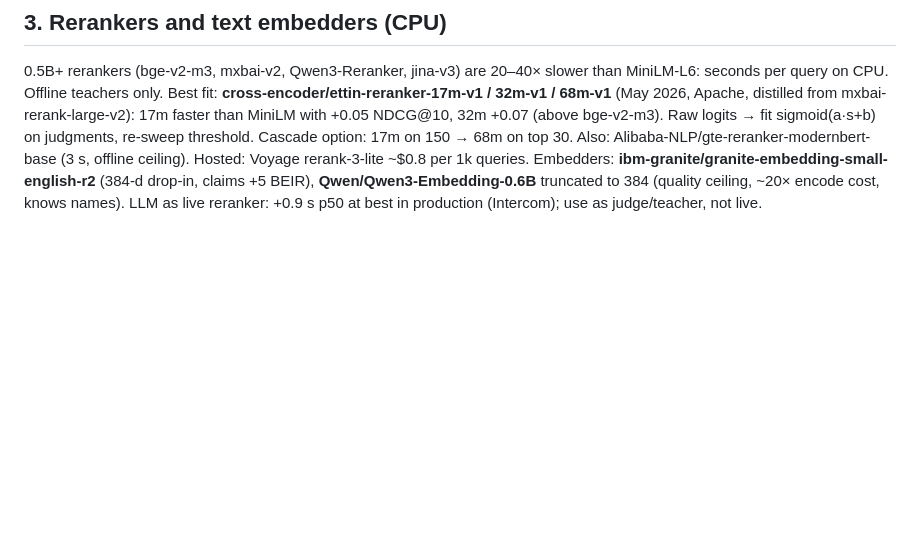
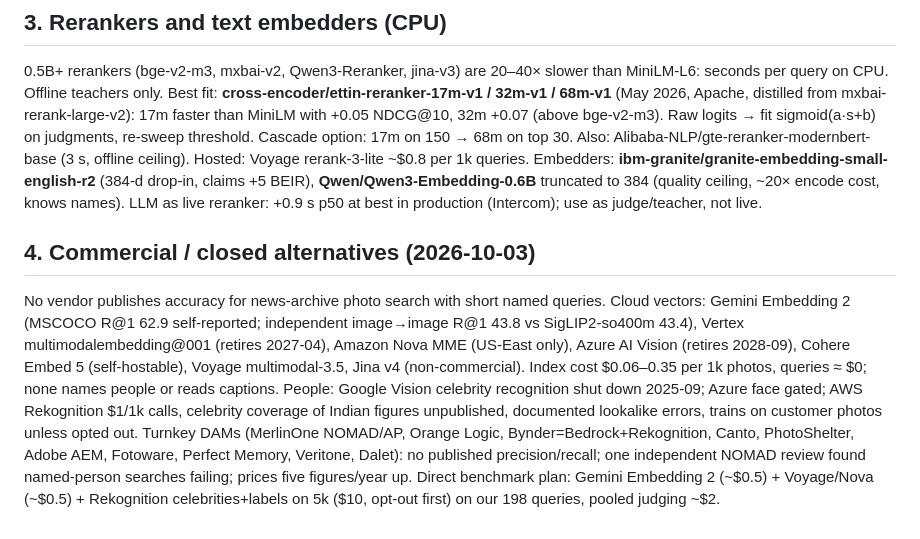
Before and after one commit to ds201ues/image-search, a Markdown page: exp/research/README.md, the part around the change. Rendered like a GitHub page; blank space fills up the shorter version.

Commit message:
Research: commercial alternatives

```diff
--- a/exp/research/README.md
+++ b/exp/research/README.md
@@ -32,3 +32,13 @@ Best fit: **cross-encoder/ettin-reranker-17m-v1 / 32m-v1 / 68m-v1** (May 2026, A
 Also: Alibaba-NLP/gte-reranker-modernbert-base (3 s, offline ceiling). Hosted: Voyage rerank-3-lite ~$0.8 per 1k queries.
 Embedders: **ibm-granite/granite-embedding-small-english-r2** (384-d drop-in, claims +5 BEIR), **Qwen/Qwen3-Embedding-0.6B** truncated to 384 (quality ceiling, ~20× encode cost, knows names).
 LLM as live reranker: +0.9 s p50 at best in production (Intercom); use as judge/teacher, not live.
+
+## 4. Commercial / closed alternatives (2026-10-03)
+No vendor publishes accuracy for news-archive photo search with short named queries. Cloud vectors: Gemini Embedding 2 (MSCOCO R@1 62.9 self-reported;
+independent image→image R@1 43.8 vs SigLIP2-so400m 43.4), Vertex multimodalembedding@001 (retires 2027-04), Amazon Nova MME (US-East only),
+Azure AI Vision (retires 2028-09), Cohere Embed 5 (self-hostable), Voyage multimodal-3.5, Jina v4 (non-commercial). Index cost $0.06–0.35 per 1k photos,
+queries ≈ $0; none names people or reads captions. People: Google Vision celebrity recognition shut down 2025-09; Azure face gated; AWS Rekognition
+$1/1k calls, celebrity coverage of Indian figures unpublished, documented lookalike errors, trains on customer photos unless opted out.
+Turnkey DAMs (MerlinOne NOMAD/AP, Orange Logic, Bynder=Bedrock+Rekognition, Canto, PhotoShelter, Adobe AEM, Fotoware, Perfect Memory, Veritone, Dalet):
+no published precision/recall; one independent NOMAD review found named-person searches failing; prices five figures/year up. Direct benchmark plan:
+Gemini Embedding 2 (~$0.5) + Voyage/Nova (~$0.5) + Rekognition celebrities+labels on 5k ($10, opt-out first) on our 198 queries, pooled judging ~$2.
```
